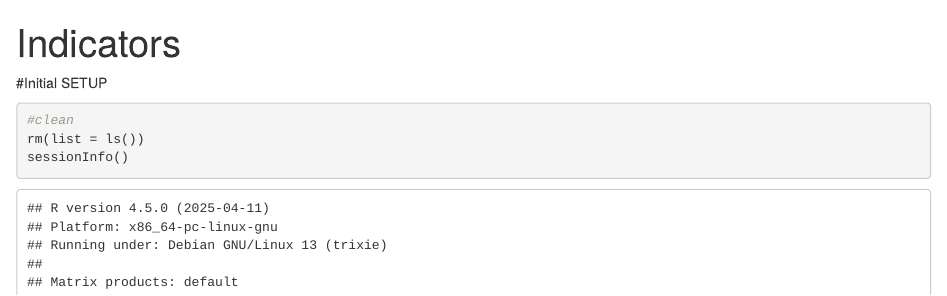
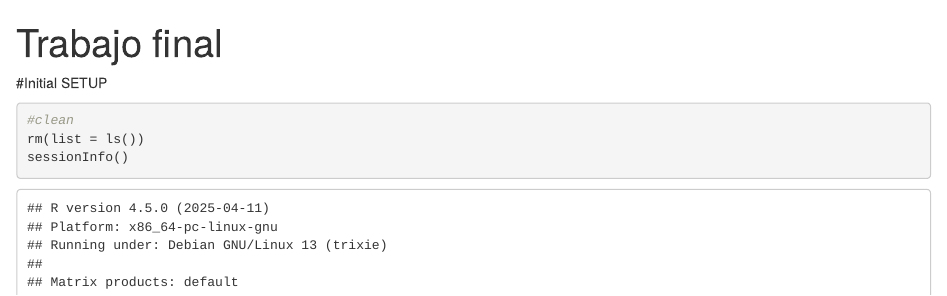
Before and after one commit to srgenial/Findex, an R Markdown document (Indicators.Rmd): the page in a window 1100 px wide, from its top. Rendered offline with R 4.5, knitr and Pandoc, with nearby package versions; some code elsewhere in the file could not run offline.

Commit message:
Update Indicators.Rmd
Nada más cambié el título y agregé a los autores.

```diff
--- a/Indicators.Rmd
+++ b/Indicators.Rmd
@@ -1,5 +1,6 @@
 ---
-title: "Indicators"
+title: "Trabajo final"
+authors: "Bon, Montiel, Castro, Gonzalez"
 output: html_notebook
 ---
 #Initial SETUP
```
